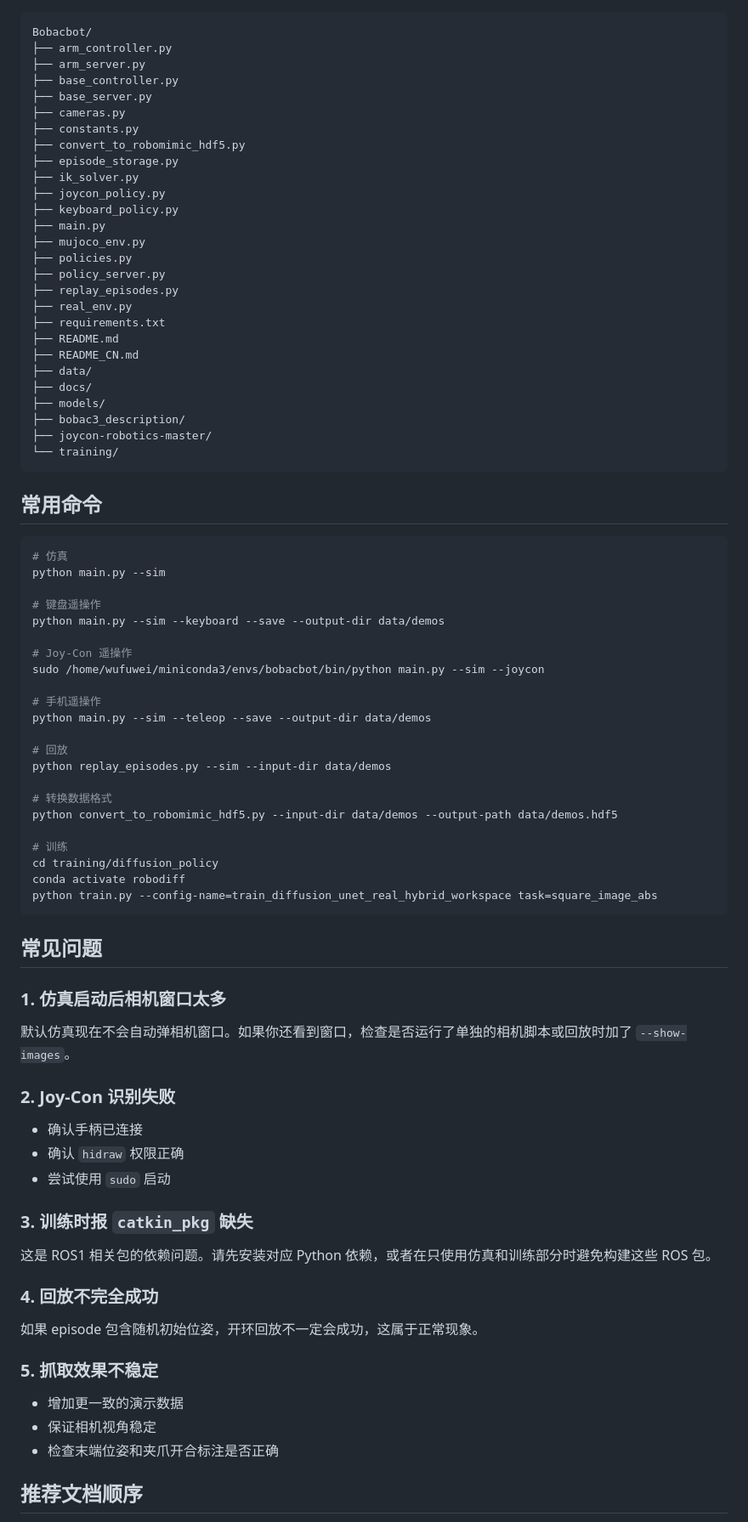
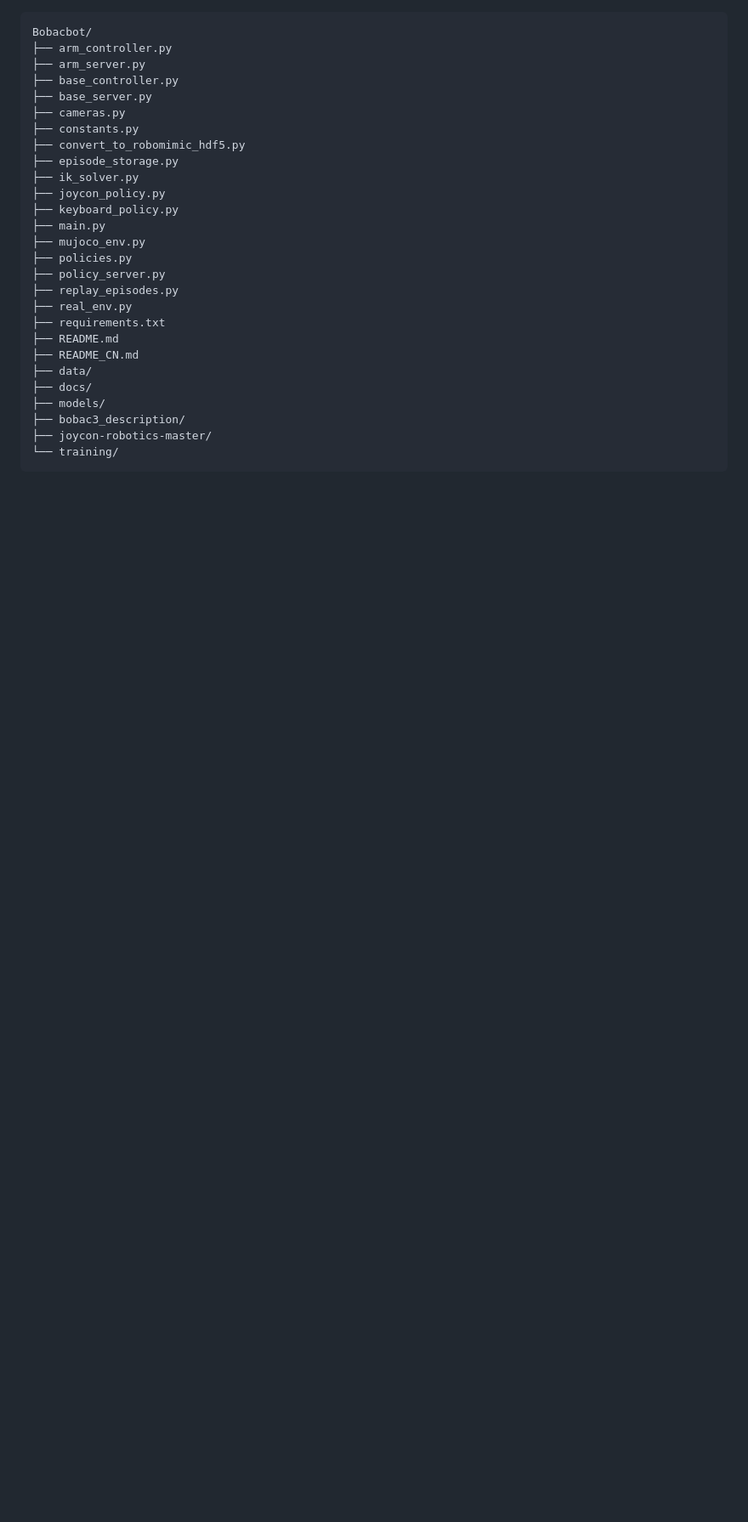
Before and after one commit to gc-del/OmniTeleBot, a Markdown page: README.md, the part around one of its changes. Shown at 85% size. GitHub-like rendering; blank space fills up the shorter version.

Commit message:
update README.md.
Signed-off-by: wfw_2024 <15184106+wfw2024@user.noreply.gitee.com>

````diff
--- a/README.md
+++ b/README.md
@@ -316,58 +316,3 @@ Bobacbot/
 └── training/
 ```
 
-## 常用命令
-
-```bash
-# 仿真
-python main.py --sim
-
-# 键盘遥操作
-python main.py --sim --keyboard --save --output-dir data/demos
-
-# Joy-Con 遥操作
-sudo /home/wufuwei/miniconda3/envs/bobacbot/bin/python main.py --sim --joycon
-
-# 手机遥操作
-python main.py --sim --teleop --save --output-dir data/demos
-
-# 回放
-python replay_episodes.py --sim --input-dir data/demos
-
-# 转换数据格式
-python convert_to_robomimic_hdf5.py --input-dir data/demos --output-path data/demos.hdf5
-
-# 训练
-cd training/diffusion_policy
-conda activate robodiff
-python train.py --config-name=train_diffusion_unet_real_hybrid_workspace task=square_image_abs
-```
-
-## 常见问题
-
-### 1. 仿真启动后相机窗口太多
-
-默认仿真现在不会自动弹相机窗口。如果你还看到窗口，检查是否运行了单独的相机脚本或回放时加了 `--show-images`。
-
-### 2. Joy-Con 识别失败
-
-- 确认手柄已连接
-- 确认 `hidraw` 权限正确
-- 尝试使用 `sudo` 启动
-
-### 3. 训练时报 `catkin_pkg` 缺失
-
-这是 ROS1 相关包的依赖问题。请先安装对应 Python 依赖，或者在只使用仿真和训练部分时避免构建这些 ROS 包。
-
-### 4. 回放不完全成功
-
-如果 episode 包含随机初始位姿，开环回放不一定会成功，这属于正常现象。
-
-### 5. 抓取效果不稳定
-
-- 增加更一致的演示数据
-- 保证相机视角稳定
-- 检查末端位姿和夹爪开合标注是否正确
-
-## 推荐文档顺序
-
````
Also changed, not shown: other parts of README.md (+0 -98 lines).
